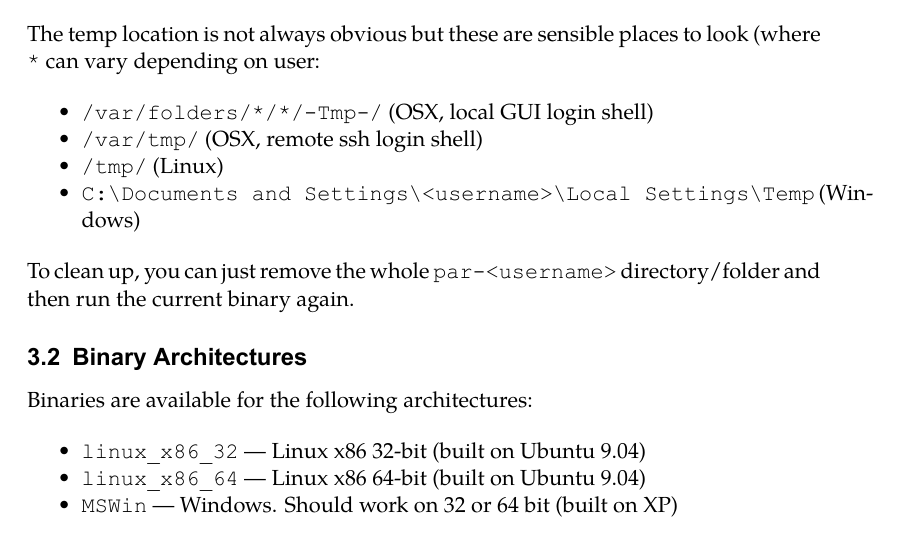
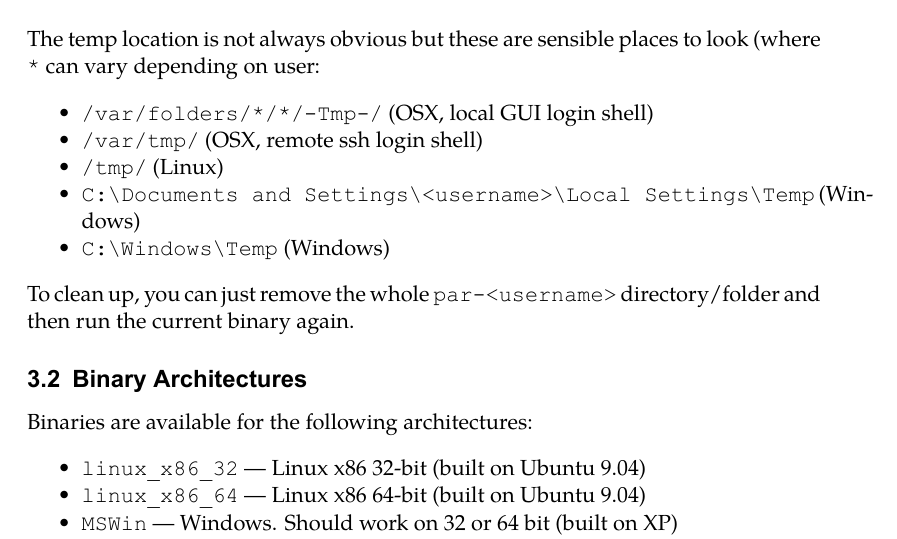
Before and after one commit to plk/biber, a LaTeX document (doc/biber.tex): part of page 14 of 17, cut so that both start at the same text. The pictures show the PDF file doc/biber.pdf that the author committed with the source.

Commit message:
Minor doc change

```diff
--- a/doc/biber.tex
+++ b/doc/biber.tex
@@ -692,6 +692,7 @@ places to look (where \verb+*+ can vary depending on user:
 \item \verb+/var/tmp/+ (OSX, remote ssh login shell)
 \item \verb+/tmp/+ (Linux)
 \item \verb+C:\Documents and Settings\<username>\Local Settings\Temp+ (Windows)
+\item \verb+C:\Windows\Temp+ (Windows)
 \end{itemize}
 
 \noindent To clean up, you can just remove the whole \verb+par-<username>+
```
Also changed, not shown: doc/biber.pdf.
